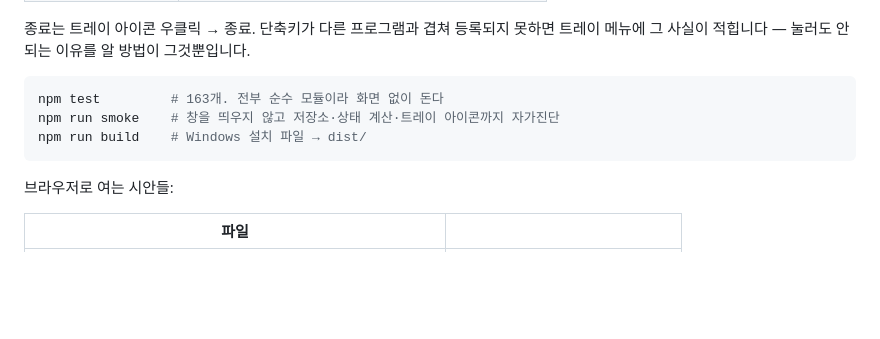
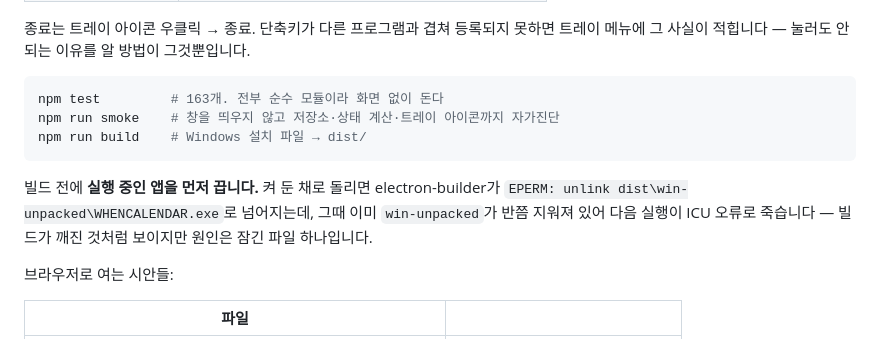
Before and after one commit to when630/WHENCALENDAR, a Markdown page: README.md, the part around the change. GitHub-like rendering; blank space fills up the shorter version.

Commit message:
docs: 설치본 스모크 결과와 빌드 시 파일 잠김 주의
패키징본(win-unpacked)에서 --smoke가 store·tray·version까지 통과했다.
전체화면 위 표시는 설치본에서 아직 못 봤다 — 개발 실행에서만 확인됐다.

빌드 중 EPERM으로 넘어진 것을 README에 적었다. 앱을 켜 둔 채 빌드하면
win-unpacked가 반쯤 지워진 채로 남아 다음 실행이 ICU 오류로 죽는데,
빌드가 깨진 것처럼 보이지만 원인은 잠긴 파일 하나다.

Co-Authored-By: Claude Opus 5 (1M context) <noreply@anthropic.com>

````diff
--- a/README.md
+++ b/README.md
@@ -101,6 +101,11 @@ npm run smoke    # 창을 띄우지 않고 저장소·상태 계산·트레이
 npm run build    # Windows 설치 파일 → dist/
 ```
 
+빌드 전에 **실행 중인 앱을 먼저 끕니다.** 켜 둔 채로 돌리면 electron-builder가
+`EPERM: unlink dist\win-unpacked\WHENCALENDAR.exe`로 넘어지는데, 그때 이미
+`win-unpacked`가 반쯤 지워져 있어 다음 실행이 ICU 오류로 죽습니다 — 빌드가 깨진 것처럼
+보이지만 원인은 잠긴 파일 하나입니다.
+
 브라우저로 여는 시안들:
 
 | 파일 | |
````
Also changed, not shown: docs/02_요구사항.md (+1 -1 lines).
